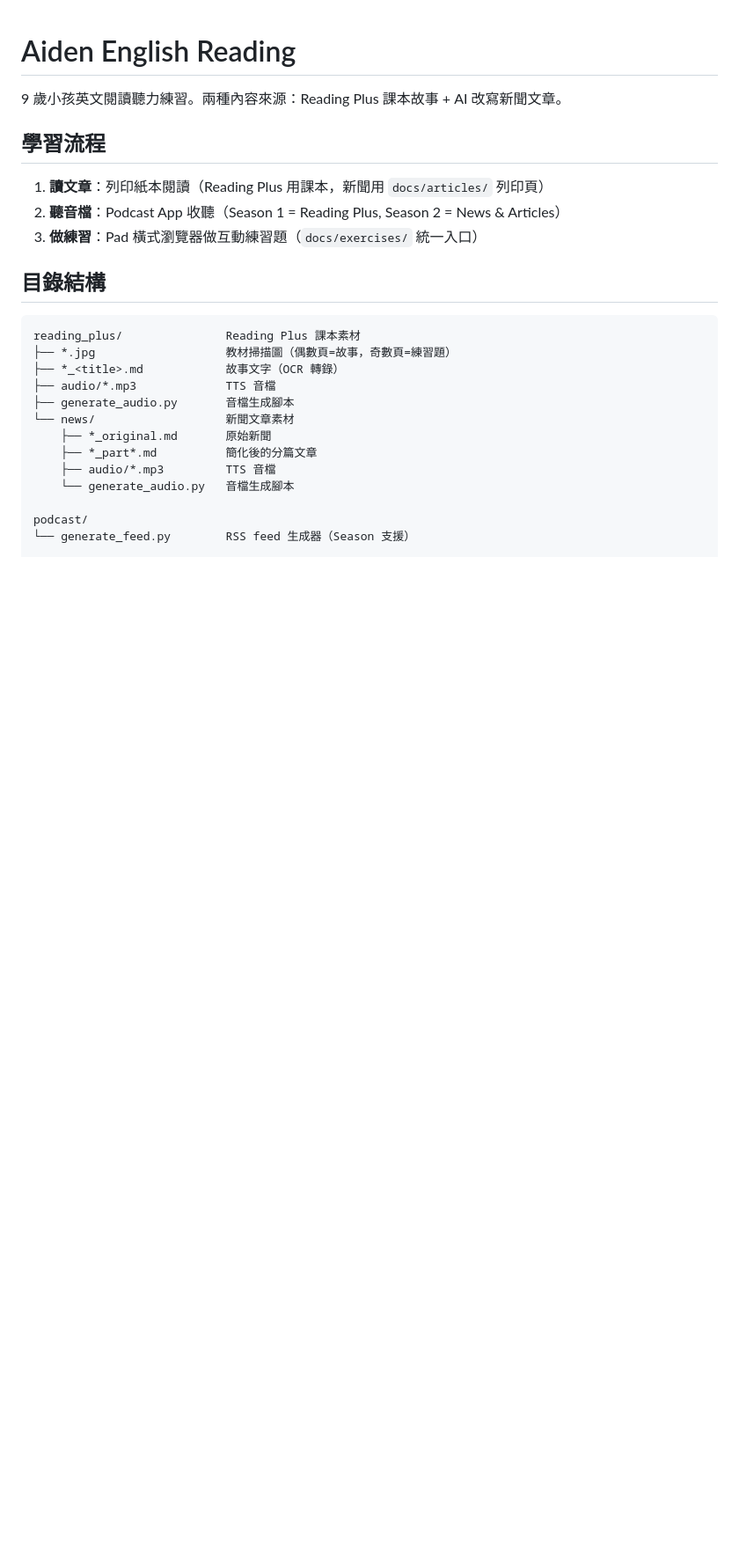
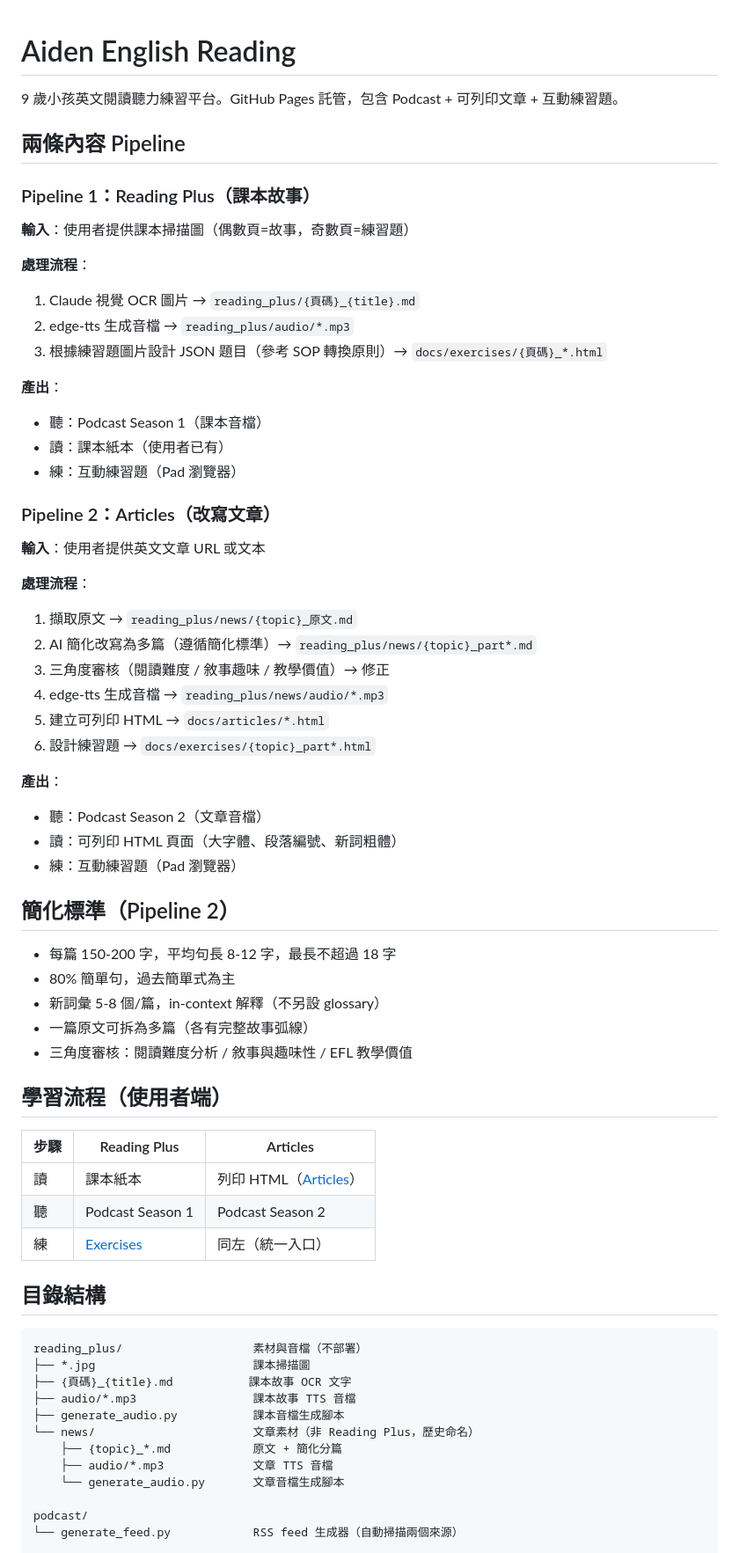
Before and after one commit to huansbox/aiden-english, a Markdown page: CLAUDE.md, the part around one of its changes. Shown at 88% size. Drawn GitHub-style; blank space fills up the shorter version.

````diff
--- a/CLAUDE.md
+++ b/CLAUDE.md
@@ -1,27 +1,69 @@
 # Aiden English Reading
 
-9 歲小孩英文閱讀聽力練習。兩種內容來源：Reading Plus 課本故事 + AI 改寫新聞文章。
+9 歲小孩英文閱讀聽力練習平台。GitHub Pages 託管，包含 Podcast + 可列印文章 + 互動練習題。
 
-## 學習流程
+## 兩條內容 Pipeline
 
-1. **讀文章**：列印紙本閱讀（Reading Plus 用課本，新聞用 `docs/articles/` 列印頁）
-2. **聽音檔**：Podcast App 收聽（Season 1 = Reading Plus, Season 2 = News & Articles）
-3. **做練習**：Pad 橫式瀏覽器做互動練習題（`docs/exercises/` 統一入口）
+### Pipeline 1：Reading Plus（課本故事）
+
+**輸入**：使用者提供課本掃描圖（偶數頁=故事，奇數頁=練習題）
+
+**處理流程**：
+1. Claude 視覺 OCR 圖片 → `reading_plus/{頁碼}_{title}.md`
+2. edge-tts 生成音檔 → `reading_plus/audio/*.mp3`
+3. 根據練習題圖片設計 JSON 題目（參考 SOP 轉換原則）→ `docs/exercises/{頁碼}_*.html`
+
+**產出**：
+- 聽：Podcast Season 1（課本音檔）
+- 讀：課本紙本（使用者已有）
+- 練：互動練習題（Pad 瀏覽器）
+
+### Pipeline 2：Articles（改寫文章）
+
+**輸入**：使用者提供英文文章 URL 或文本
+
+**處理流程**：
+1. 擷取原文 → `reading_plus/news/{topic}_原文.md`
+2. AI 簡化改寫為多篇（遵循簡化標準）→ `reading_plus/news/{topic}_part*.md`
+3. 三角度審核（閱讀難度 / 敘事趣味 / 教學價值）→ 修正
+4. edge-tts 生成音檔 → `reading_plus/news/audio/*.mp3`
+5. 建立可列印 HTML → `docs/articles/*.html`
+6. 設計練習題 → `docs/exercises/{topic}_part*.html`
+
+**產出**：
+- 聽：Podcast Season 2（文章音檔）
+- 讀：可列印 HTML 頁面（大字體、段落編號、新詞粗體）
+- 練：互動練習題（Pad 瀏覽器）
+
+## 簡化標準（Pipeline 2）
+
+- 每篇 150-200 字，平均句長 8-12 字，最長不超過 18 字
+- 80% 簡單句，過去簡單式為主
+- 新詞彙 5-8 個/篇，in-context 解釋（不另設 glossary）
+- 一篇原文可拆為多篇（各有完整故事弧線）
+- 三角度審核：閱讀難度分析 / 敘事與趣味性 / EFL 教學價值
+
+## 學習流程（使用者端）
+
+| 步驟 | Reading Plus | Articles |
+|------|-------------|----------|
+| 讀 | 課本紙本 | 列印 HTML（[Articles](https://huansbox.github.io/aiden-english/articles/)） |
+| 聽 | Podcast Season 1 | Podcast Season 2 |
+| 練 | [Exercises](https://huansbox.github.io/aiden-english/exercises/) | 同左（統一入口） |
 
 ## 目錄結構
 
 ```
-reading_plus/               Reading Plus 課本素材
-├── *.jpg                   教材掃描圖（偶數頁=故事，奇數頁=練習題）
-├── *_<title>.md            故事文字（OCR 轉錄）
-├── audio/*.mp3             TTS 音檔
-├── generate_audio.py       音檔生成腳本
-└── news/                   新聞文章素材
-    ├── *_original.md       原始新聞
-    ├── *_part*.md          簡化後的分篇文章
-    ├── audio/*.mp3         TTS 音檔
-    └── generate_audio.py   音檔生成腳本
+reading_plus/                   素材與音檔（不部署）
+├── *.jpg                       課本掃描圖
+├── {頁碼}_{title}.md           課本故事 OCR 文字
+├── audio/*.mp3                 課本故事 TTS 音檔
+├── generate_audio.py           課本音檔生成腳本
+└── news/                       文章素材（非 Reading Plus，歷史命名）
+    ├── {topic}_*.md            原文 + 簡化分篇
+    ├── audio/*.mp3             文章 TTS 音檔
+    └── generate_audio.py       文章音檔生成腳本
 
 podcast/
-└── generate_feed.py        RSS feed 生成器（Season 支援）
+└── generate_feed.py            RSS feed 生成器（自動掃描兩個來源）
 
````
Also changed, not shown: other parts of CLAUDE.md (+44 -51 lines).
